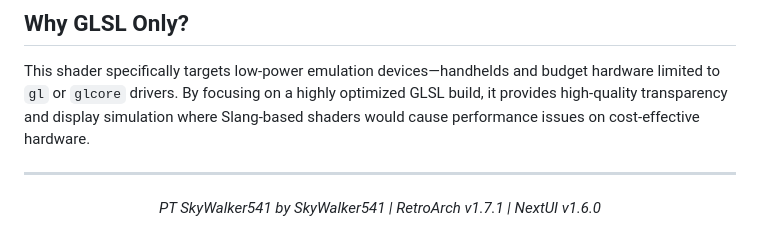
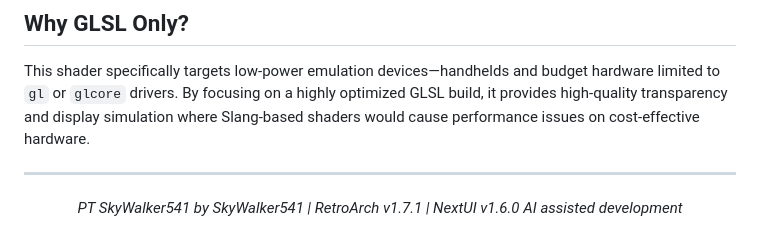
Before and after one commit to SkyWalker541/PT-SkyWalker541, a Markdown page: README.md, the part around the change. GitHub-like rendering.

```diff
--- a/README.md
+++ b/README.md
@@ -106,5 +106,6 @@ This shader specifically targets low-power emulation devices—handhelds and bud
 <div align="center">
 
 *PT SkyWalker541 by SkyWalker541 | RetroArch v1.7.1 | NextUI v1.6.0*
+*AI assisted development*
 
 </div>
```
